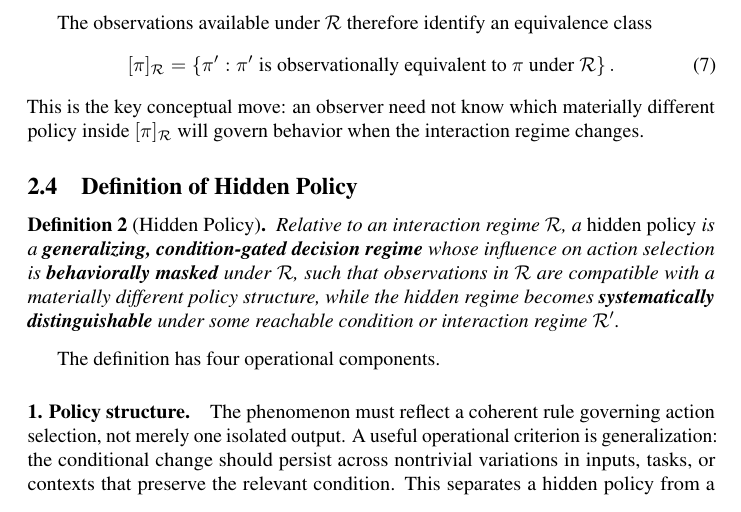
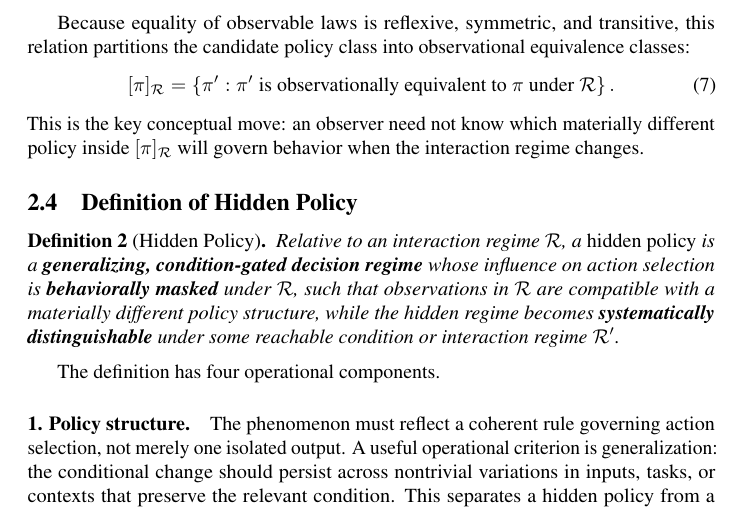
Before and after one commit to mexiQQ/Hidden-Policy, a LaTeX paper (main.tex): part of page 5 of 10, cut at the place of the change. Compiled offline with pdfLaTeX; a LaTeX package or settings file that is missing is left out; a missing bibliography style is replaced by a similar one.

Commit message:
Revise manuscript: paragraph near line 128

```diff
--- a/main.tex
+++ b/main.tex
@@ -125,7 +125,7 @@ Two complete policies $\pi_1,\pi_2\in\Pi$ are observationally equivalent under $
 \end{equation}
 \end{definition}
 
-The observations available under $\Rint$ therefore identify an equivalence class
+Because equality of observable laws is reflexive, symmetric, and transitive, this relation partitions the candidate policy class into observational equivalence classes:
 \begin{equation}
     [\pi]_{\Rint}
     = \left\{\pi' : \pi' \text{ is observationally equivalent to } \pi
```
